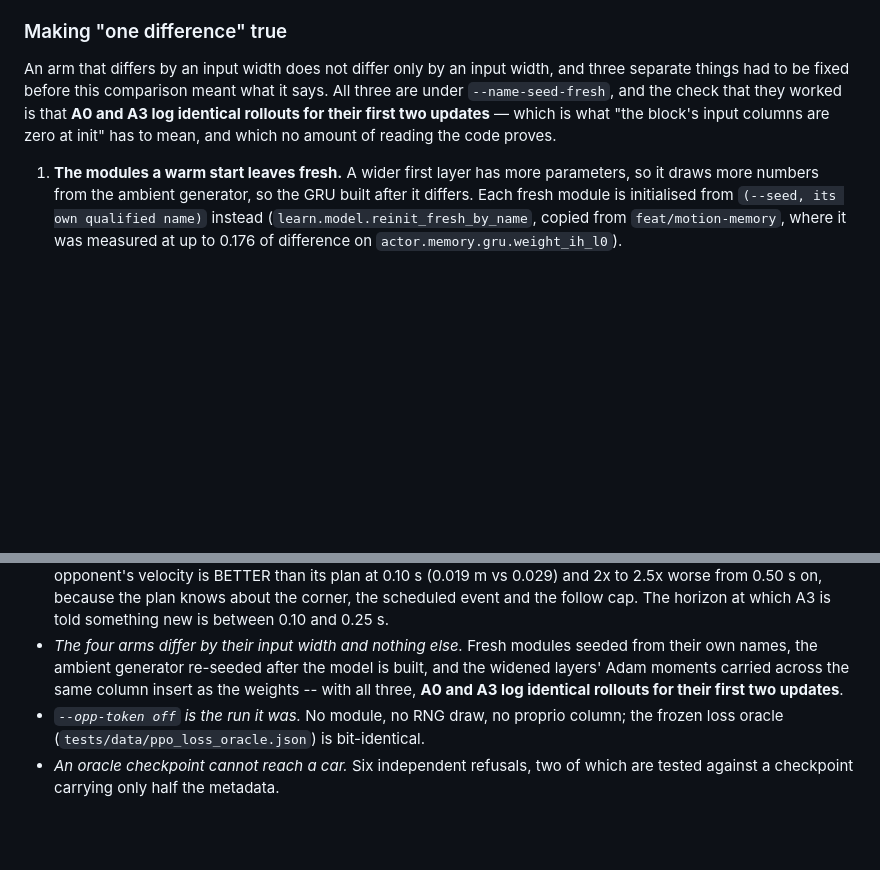
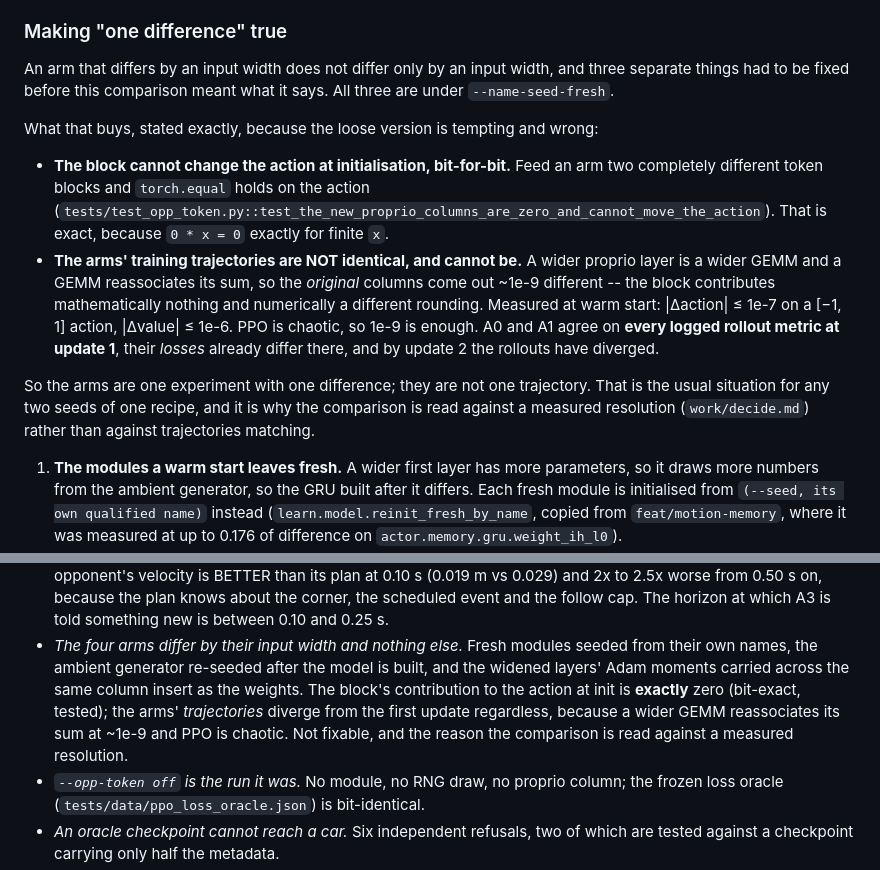
Before and after one commit to shchon11/F1tenth_E2E, a Markdown page: docs/research/oracle-planner-2026-09-15.md, 2 parts joined by grey strips. Drawn GitHub-style; blank space fills up the shorter version.

Commit message:
State the experimental control exactly: bit-exact at init, not identical trajectories
A1's first update showed it. Its rollout metrics match A0's on every logged field, but its LOSSES
differ at update 1 and the rollouts diverge by update 2 -- so 'the arms log identical rollouts' was
a stronger claim than the evidence, and it came from reading three-decimal log lines.

What is true and tested bit-exactly: the block's contribution to the action at initialisation is
zero, because 0 * x = 0 exactly. What is not true: that two arms of different input width follow the
same trajectory. A wider proprio layer is a wider GEMM, a GEMM reassociates its sum, the ORIGINAL
columns come out ~1e-9 different, and PPO is chaotic enough for that to matter by the second update.
Unfixable, normal for any two seeds of one recipe, and precisely why the comparison is read against
a measured resolution instead of against trajectories matching.

Co-Authored-By: Claude Opus 5 <noreply@anthropic.com>
Claude-Session: https://claude.ai/code/session_01RGDwF75jEKZ987NP2UCD3u

```diff
--- a/docs/research/oracle-planner-2026-09-15.md
+++ b/docs/research/oracle-planner-2026-09-15.md
@@ -230,10 +230,24 @@ its own four-arm comparison, which makes the two branches' proxy numbers commens
 ### Making "one difference" true
 
 An arm that differs by an input width does not differ only by an input width, and three separate
-things had to be fixed before this comparison meant what it says. All three are under
-`--name-seed-fresh`, and the check that they worked is that **A0 and A3 log identical rollouts for
-their first two updates** — which is what "the block's input columns are zero at init" has to mean,
-and which no amount of reading the code proves.
+things had to be fixed before this comparison meant what it says. All three are under `--name-seed-fresh`.
+
+What that buys, stated exactly, because the loose version is tempting and wrong:
+
+* **The block cannot change the action at initialisation, bit-for-bit.** Feed an arm two completely
+  different token blocks and `torch.equal` holds on the action
+  (`tests/test_opp_token.py::test_the_new_proprio_columns_are_zero_and_cannot_move_the_action`).
+  That is exact, because `0 * x = 0` exactly for finite `x`.
+* **The arms' training trajectories are NOT identical, and cannot be.** A wider proprio layer is a
+  wider GEMM and a GEMM reassociates its sum, so the *original* columns come out ~1e-9 different --
+  the block contributes mathematically nothing and numerically a different rounding. Measured at
+  warm start: |Δaction| ≤ 1e-7 on a [−1, 1] action, |Δvalue| ≤ 1e-6. PPO is chaotic, so 1e-9 is
+  enough. A0 and A1 agree on **every logged rollout metric at update 1**, their *losses* already
+  differ there, and by update 2 the rollouts have diverged.
+
+So the arms are one experiment with one difference; they are not one trajectory. That is the usual
+situation for any two seeds of one recipe, and it is why the comparison is read against a measured
+resolution (`work/decide.md`) rather than against trajectories matching.
 
 1. **The modules a warm start leaves fresh.** A wider first layer has more parameters, so it draws
    more numbers from the ambient generator, so the GRU built after it differs. Each fresh module is
@@ -303,8 +317,10 @@ VERDICT_SECTION
   follow cap. The horizon at which A3 is told something new is between 0.10 and 0.25 s.
 * *The four arms differ by their input width and nothing else.* Fresh modules seeded from their own
   names, the ambient generator re-seeded after the model is built, and the widened layers' Adam
-  moments carried across the same column insert as the weights -- with all three, **A0 and A3 log
-  identical rollouts for their first two updates**.
+  moments carried across the same column insert as the weights. The block's contribution to the
+  action at init is **exactly** zero (bit-exact, tested); the arms' *trajectories* diverge from the
+  first update regardless, because a wider GEMM reassociates its sum at ~1e-9 and PPO is chaotic.
+  Not fixable, and the reason the comparison is read against a measured resolution.
 * *`--opp-token off` is the run it was.* No module, no RNG draw, no proprio column; the frozen loss
   oracle (`tests/data/ppo_loss_oracle.json`) is bit-identical.
 * *An oracle checkpoint cannot reach a car.* Six independent refusals, two of which are tested
```
